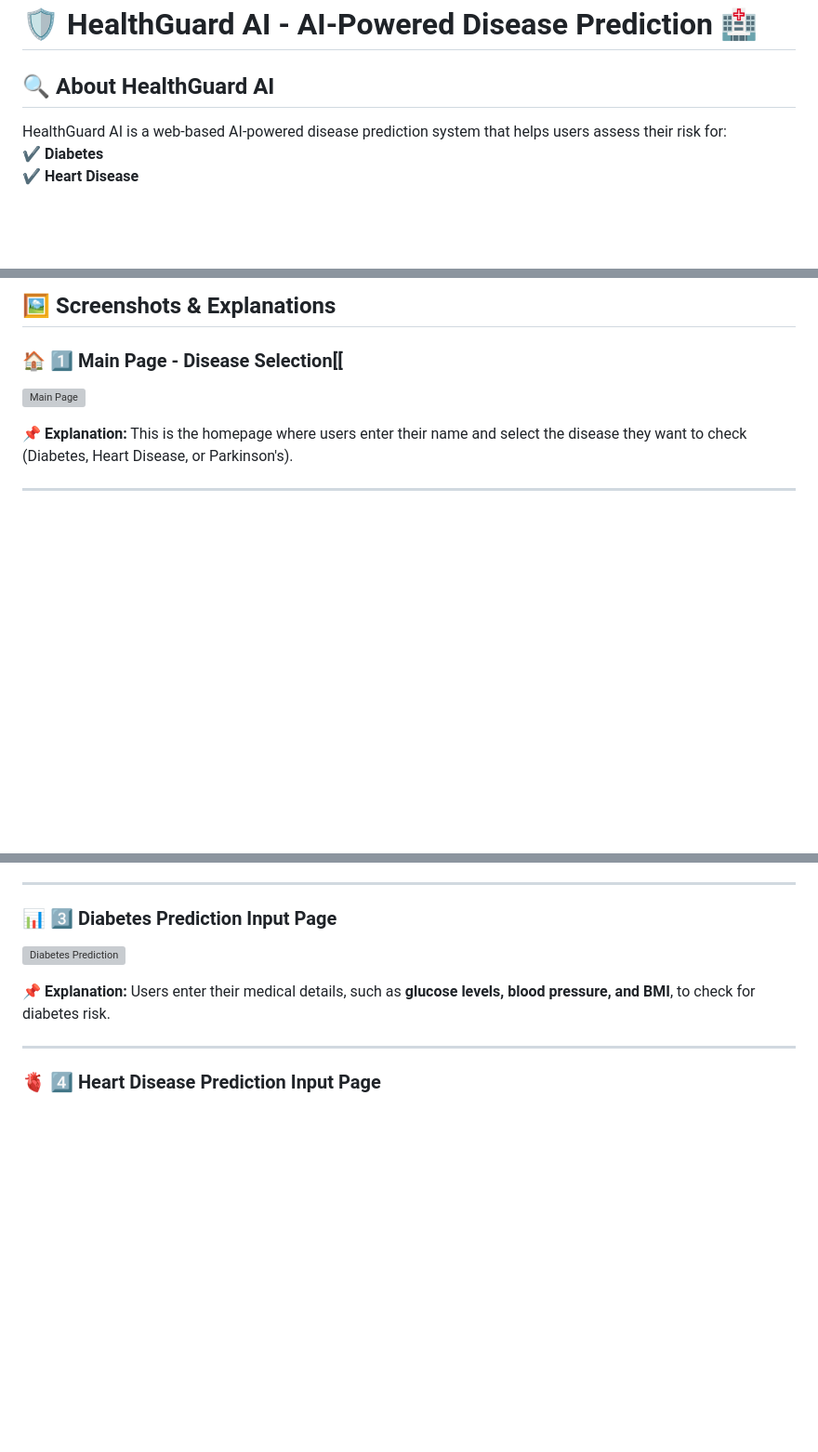
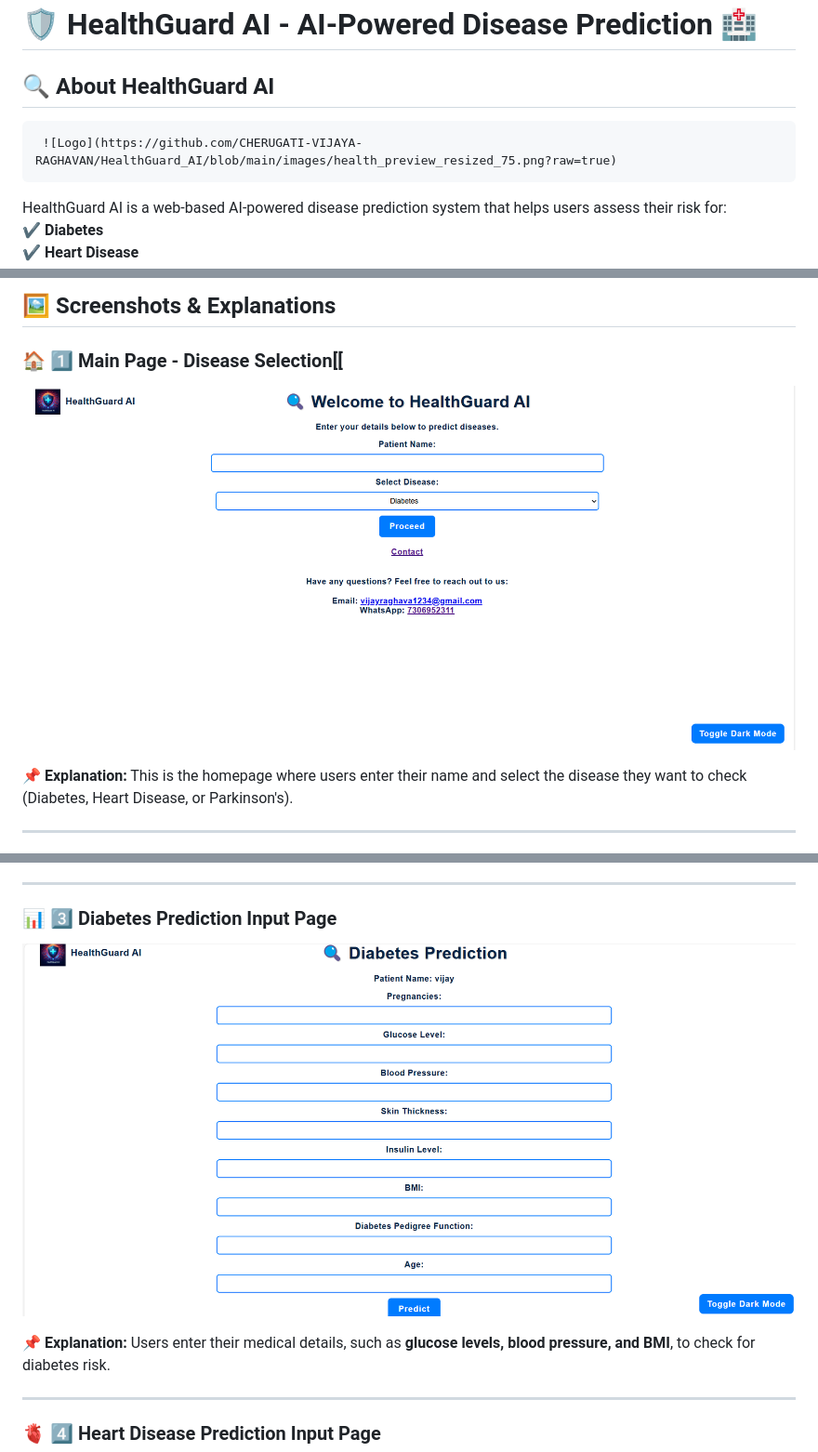
Before and after one commit to CHERUGATI-VIJAYA-RAGHAVAN/HealthGuard_AI, a Markdown page: README.md, 3 parts joined by grey strips. Shown at 93% size. Rendered like a GitHub page; blank space fills up the shorter version; grey boxes are pictures that could not be loaded.

```diff
--- a/README.md
+++ b/README.md
@@ -1,6 +1,8 @@
 # 🛡️ HealthGuard AI - AI-Powered Disease Prediction 🏥
 
 ## 🔍 About HealthGuard AI
+     ![Logo](https://github.com/CHERUGATI-VIJAYA-RAGHAVAN/HealthGuard_AI/blob/main/images/health_preview_resized_75.png?raw=true)
+
 HealthGuard AI is a web-based AI-powered disease prediction system that helps users assess their risk for:
 ✔ **Diabetes**
 ✔ **Heart Disease**
@@ -83,7 +85,8 @@ HealthGuard AI will now be accessible at:
 ## 🖼️ Screenshots & Explanations
 
 ### **🏠 1️⃣ Main Page - Disease Selection**[[
-![Main Page](https://github.com/CHERUGATI-VIJAYA-RAGHAVAN/HealthGuard_AI/blob/main/images/main_page.png?raw=true)
+![Main Page](https://github.com/CHERUGATI-VIJAYA-RAGHAVAN/HealthGuard_AI/blob/main/images/main%20page.png?raw=true)
+
 
 📌 **Explanation:** This is the homepage where users enter their name and select the disease they want to check (Diabetes, Heart Disease, or Parkinson's).
 
@@ -97,7 +100,8 @@ HealthGuard AI will now be accessible at:
 ---
 
 ### **📊 3️⃣ Diabetes Prediction Input Page**
-![Diabetes Prediction](https://github.com/CHERUGATI-VIJAYA-RAGHAVAN/HealthGuard_AI/blob/main/images/diabetes.png?raw=true)
+![Diabetes](https://github.com/CHERUGATI-VIJAYA-RAGHAVAN/HealthGuard_AI/blob/main/images/diabetes%20.png?raw=true)
+
 
 📌 **Explanation:** Users enter their medical details, such as **glucose levels, blood pressure, and BMI**, to check for diabetes risk.
 
```
